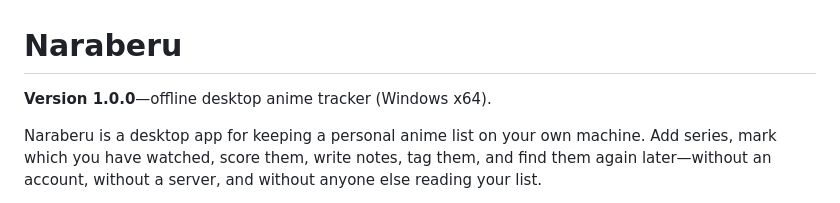
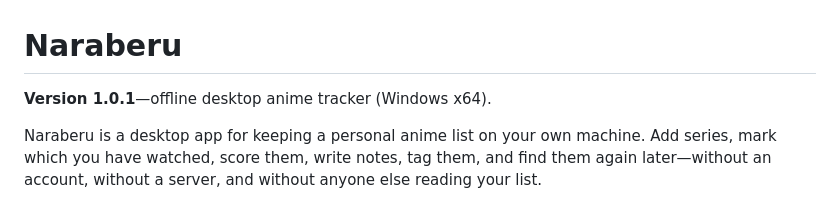
Before and after one commit to Parker77/naraberu, a Markdown page: README.md, the part around the change. Rendered like a GitHub page.

Commit message:
Bump patch version in README

```diff
--- a/README.md
+++ b/README.md
@@ -1,6 +1,6 @@
 # Naraberu
 
-**Version 1.0.0**—offline desktop anime tracker (Windows x64).
+**Version 1.0.1**—offline desktop anime tracker (Windows x64).
 
 Naraberu is a desktop app for keeping a personal anime list on your own machine. Add series, mark which you have watched, score them, write notes, tag them, and find them again later—without an account, without a server, and without anyone else reading your list.
 
```
